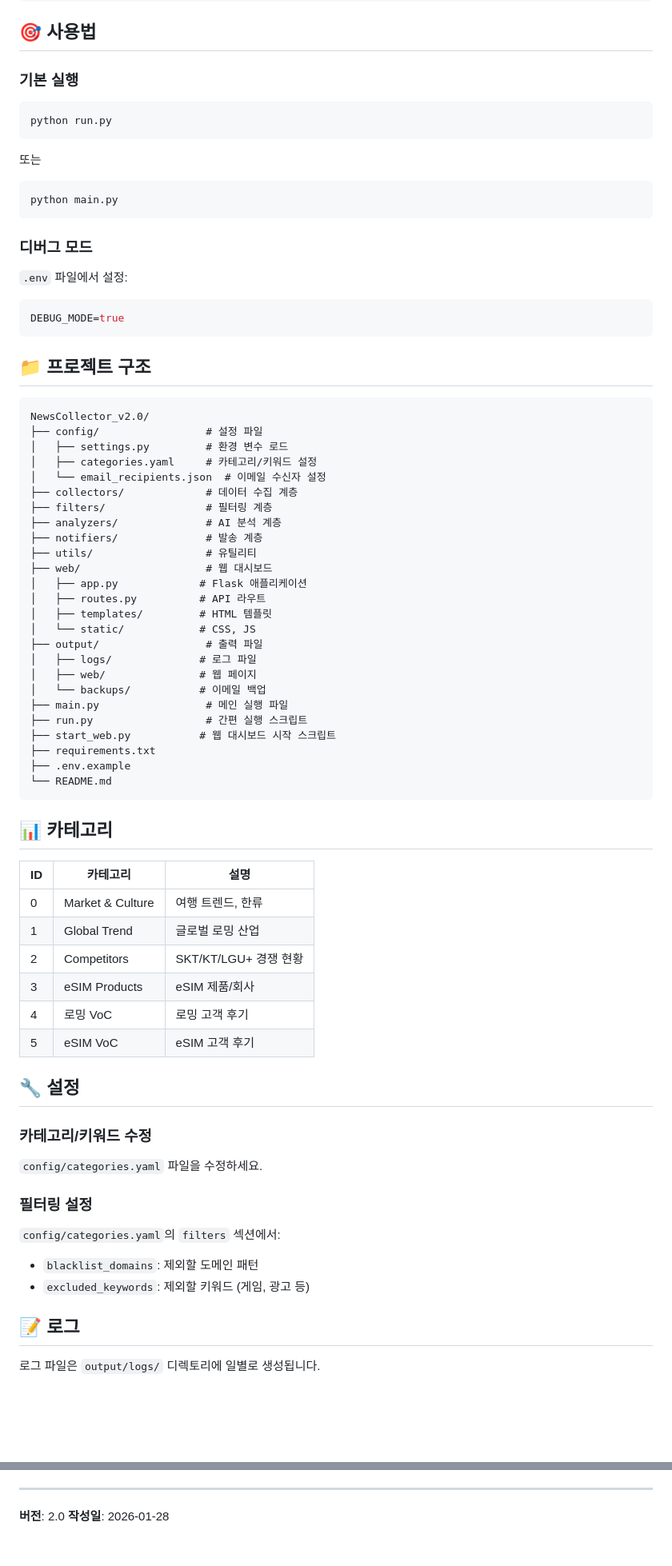
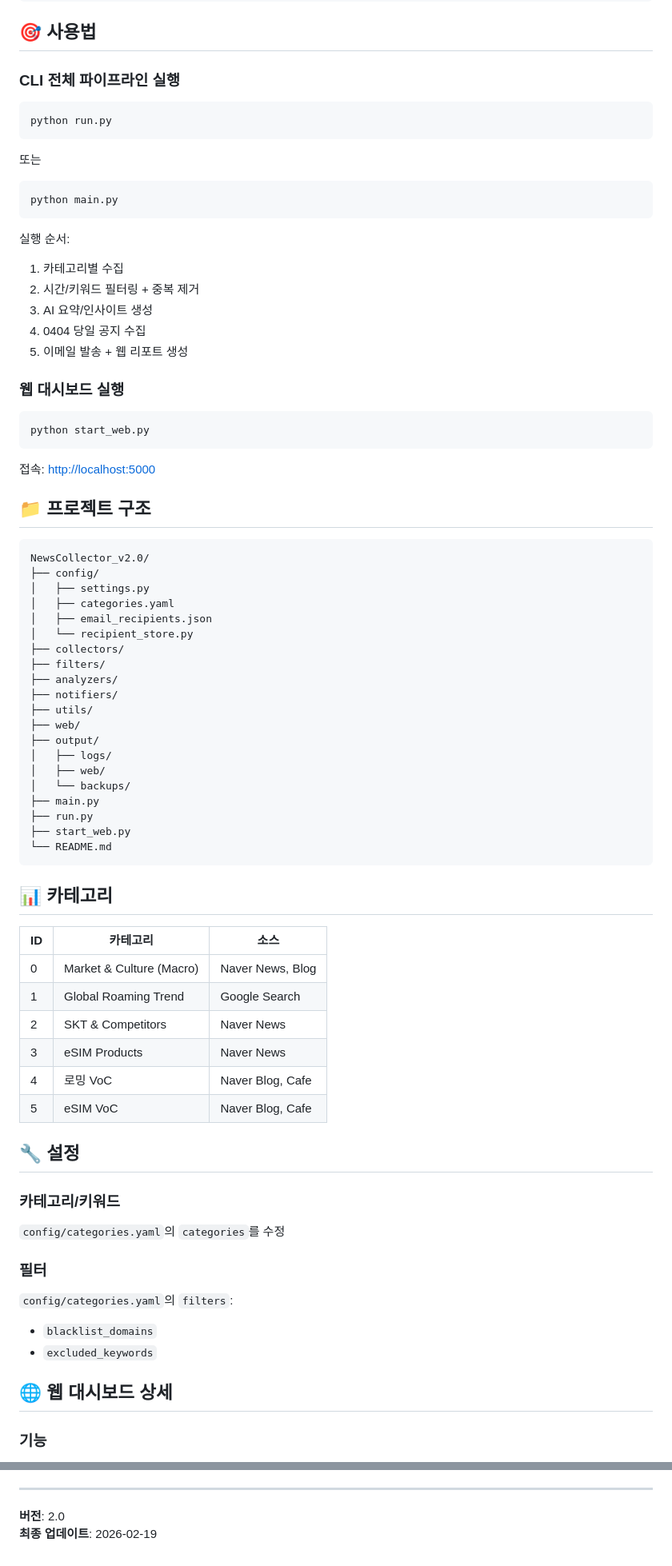
Before and after one commit to tyler-bit-ai/NewsCollectorV2, a Markdown page: README.md, 2 parts joined by grey strips. Shown at 80% size. Drawn GitHub-style; blank space fills up the shorter version.

Commit message:
Add AGENTS policy and update README for recipient/alert changes

````diff
--- a/README.md
+++ b/README.md
@@ -65,7 +92,7 @@ EMAIL_RECIPIENTS=user1@sk.com,user2@sk.com
 
 ## 🎯 사용법
 
-### 기본 실행
+### CLI 전체 파이프라인 실행
 
 ```bash
 python run.py
@@ -77,69 +104,72 @@ python run.py
 python main.py
 ```
 
-### 디버그 모드
+실행 순서:
 
-`.env` 파일에서 설정:
+1. 카테고리별 수집
+2. 시간/키워드 필터링 + 중복 제거
+3. AI 요약/인사이트 생성
+4. 0404 당일 공지 수집
+5. 이메일 발송 + 웹 리포트 생성
+
+### 웹 대시보드 실행
 
 ```bash
-DEBUG_MODE=true
+python start_web.py
 ```
+
+접속: [http://localhost:5000](http://localhost:5000)
 
 ## 📁 프로젝트 구조
 
 ```
 NewsCollector_v2.0/
-├── config/                 # 설정 파일
-│   ├── settings.py         # 환경 변수 로드
-│   ├── categories.yaml     # 카테고리/키워드 설정
-│   └── email_recipients.json  # 이메일 수신자 설정
-├── collectors/             # 데이터 수집 계층
-├── filters/                # 필터링 계층
-├── analyzers/              # AI 분석 계층
-├── notifiers/              # 발송 계층
-├── utils/                  # 유틸리티
-├── web/                    # 웹 대시보드
-│   ├── app.py             # Flask 애플리케이션
-│   ├── routes.py          # API 라우트
-│   ├── templates/         # HTML 템플릿
-│   └── static/            # CSS, JS
-├── output/                 # 출력 파일
-│   ├── logs/              # 로그 파일
-│   ├── web/               # 웹 페이지
-│   └── backups/           # 이메일 백업
-├── main.py                 # 메인 실행 파일
-├── run.py                  # 간편 실행 스크립트
-├── start_web.py           # 웹 대시보드 시작 스크립트
-├── requirements.txt
-├── .env.example
+├── config/
+│   ├── settings.py
+│   ├── categories.yaml
+│   ├── email_recipients.json
+│   └── recipient_store.py
+├── collectors/
+├── filters/
+├── analyzers/
+├── notifiers/
+├── utils/
+├── web/
+├── output/
+│   ├── logs/
+│   ├── web/
+│   └── backups/
+├── main.py
+├── run.py
+├── start_web.py
 └── README.md
 ```
 
 ## 📊 카테고리
 
-| ID | 카테고리 | 설명 |
+| ID | 카테고리 | 소스 |
 |----|---------|------|
-| 0 | Market & Culture | 여행 트렌드, 한류 |
-| 1 | Global Trend | 글로벌 로밍 산업 |
-| 2 | Competitors | SKT/KT/LGU+ 경쟁 현황 |
-| 3 | eSIM Products | eSIM 제품/회사 |
-| 4 | 로밍 VoC | 로밍 고객 후기 |
-| 5 | eSIM VoC | eSIM 고객 후기 |
+| 0 | Market & Culture (Macro) | Naver News, Blog |
+| 1 | Global Roaming Trend | Google Search |
+| 2 | SKT & Competitors | Naver News |
+| 3 | eSIM Products | Naver News |
+| 4 | 로밍 VoC | Naver Blog, Cafe |
+| 5 | eSIM VoC | Naver Blog, Cafe |
 
 ## 🔧 설정
 
-### 카테고리/키워드 수정
+### 카테고리/키워드
 
-`config/categories.yaml` 파일을 수정하세요.
+`config/categories.yaml`의 `categories`를 수정
 
-### 필터링 설정
+### 필터
 
-`config/categories.yaml`의 `filters` 섹션에서:
+`config/categories.yaml`의 `filters`:
 
-- `blacklist_domains`: 제외할 도메인 패턴
-- `excluded_keywords`: 제외할 키워드 (게임, 광고 등)
+- `blacklist_domains`
+- `excluded_keywords`
 
-## 📝 로그
+## 🌐 웹 대시보드 상세
 
-로그 파일은 `output/logs/` 디렉토리에 일별로 생성됩니다.
+### 기능
 
@@ -229,4 +233,4 @@ SKT 내부 사용용
 ---
 
 **버전**: 2.0
-**작성일**: 2026-01-28
+**최종 업데이트**: 2026-02-19
````
Also changed, not shown: other parts of README.md (+88 -87 lines), AGENTS.md (added, +20 -0 lines).
